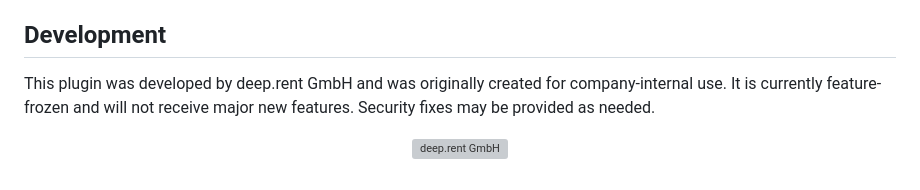
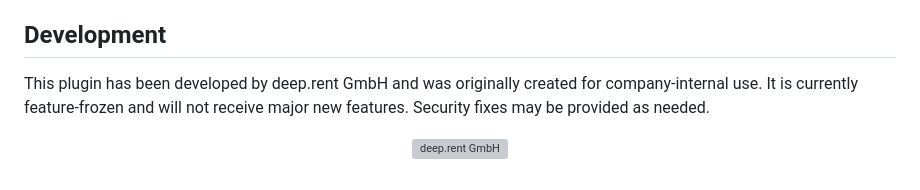
Before and after one commit to deep-rent/vouch, a Markdown page: README.md, the part around one of its changes. Rendered like a GitHub page; grey boxes are pictures that could not be loaded.

```diff
--- a/README.md
+++ b/README.md
@@ -449,7 +455,7 @@ If you discover a security vulnerability, please report it privately to [support
 
 ## Development
 
-This plugin was developed by deep.rent GmbH and was originally created for company-internal use. It is currently feature-frozen and will not receive major new features. Security fixes may be provided as needed.
+This plugin has been developed by deep.rent GmbH and was originally created for company-internal use. It is currently feature-frozen and will not receive major new features. Security fixes may be provided as needed.
 
 <p align="center">
   <a href="https://www.deep.rent">
```
Also changed, not shown: other parts of README.md (+7 -1 lines).
